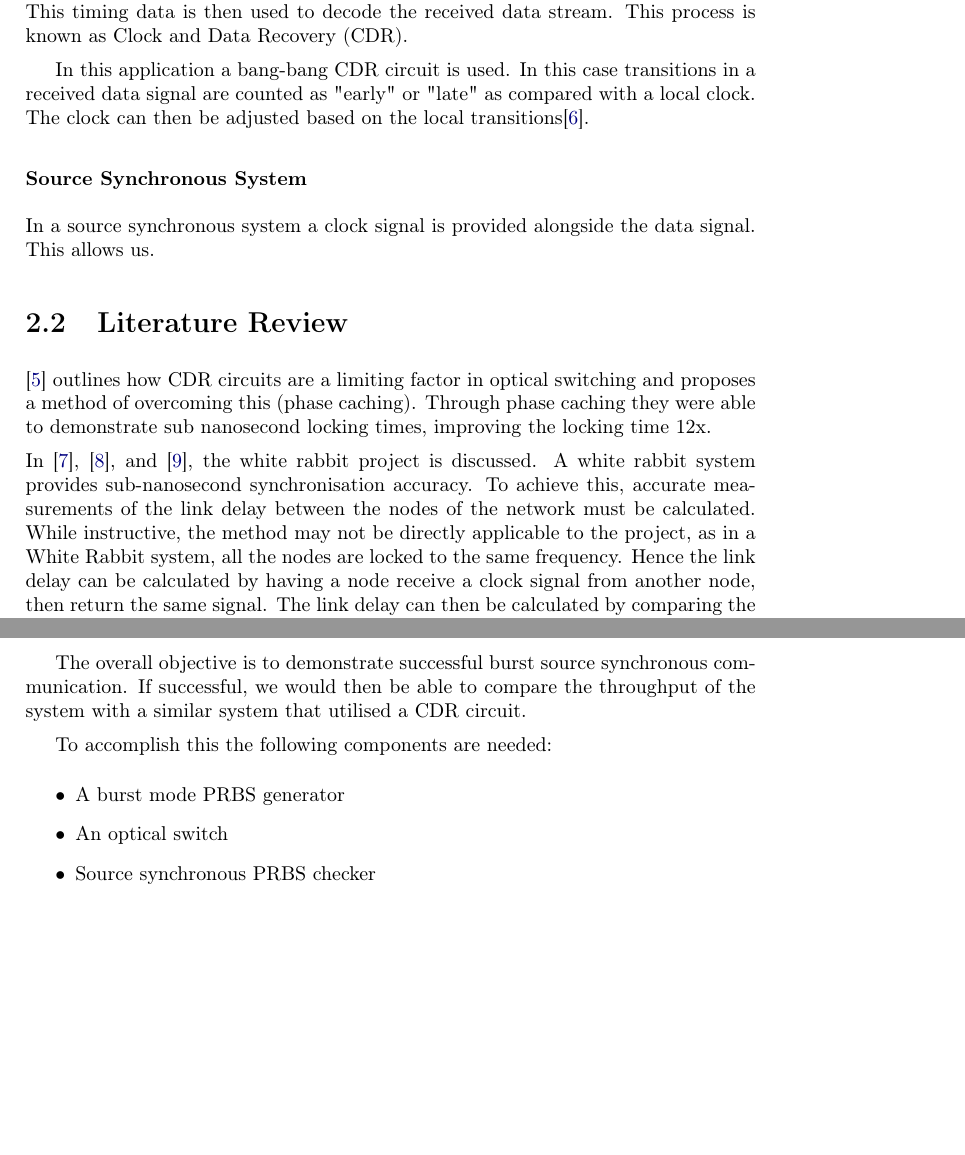
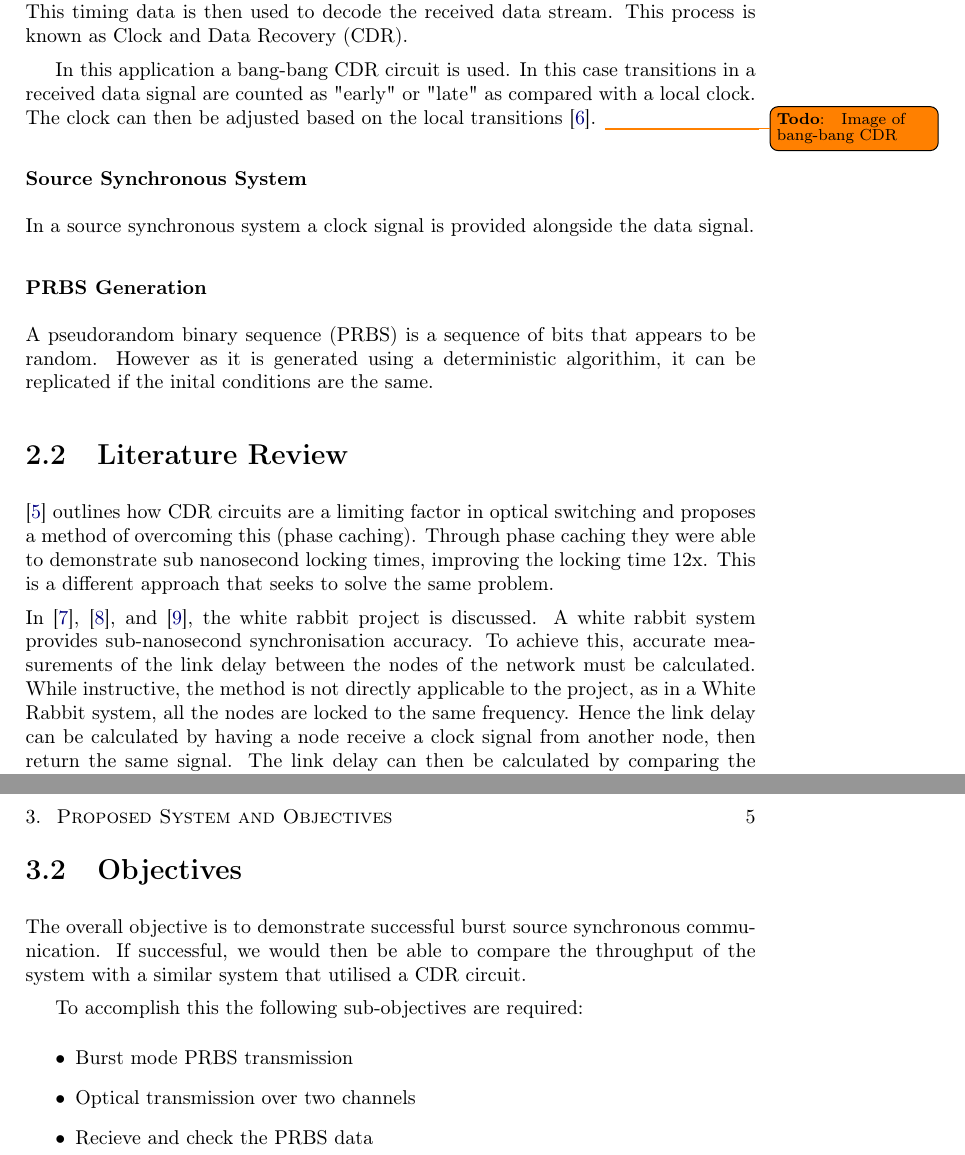
Before and after one commit to AmmarShaqeel/ucl-final, a LaTeX thesis (main.tex, which reads chp/objectives.tex, chp/theory.tex): two parts of pages 4 and 6 of 10 before the commit and two parts of pages 4 and 7 of 11 after it, joined at a grey line, cut so that both start at the same text, the shorter picture padded with empty space. Compiled offline with pdfLaTeX.

Commit message:
intro and objectives

```diff
--- a/chp/objectives.tex
+++ b/chp/objectives.tex
@@ -16,13 +19,16 @@ Figure~\ref{fig:overview}.
     \label{fig:overview}
 \end{figure}
 
+\cleardoublepage
+\section{Objectives}%
+\label{sec:objectives}
 The overall objective is to demonstrate successful burst source synchronous
 communication.  If successful, we would then be able to compare the throughput
 of the system with a similar system that utilised a CDR circuit.
 
-To accomplish this the following components are needed:
+To accomplish this the following sub-objectives are required:
 \begin{itemize}
-    \item A burst mode PRBS generator
-    \item An optical switch
-    \item Source synchronous PRBS checker
+    \item Burst mode PRBS transmission
+    \item Optical transmission over two channels
+    \item Recieve and check the PRBS data
 \end{itemize}
--- a/chp/theory.tex
+++ b/chp/theory.tex
@@ -13,12 +13,19 @@ This process is known as Clock and Data Recovery (CDR).
 In this application a bang-bang CDR circuit is used.
 In this case transitions in a received data signal are counted as "early" or
 "late" as compared with a local clock. The clock can then be adjusted based on
-the local transitions\cite{alexander1975clock}.
+the local transitions~\cite{alexander1975clock}.
+\TODO{Image of bang-bang CDR}
 
 \subsubsection{Source Synchronous System}%
 \label{ssub:source_synchronous_system}
 In a source synchronous system a clock signal is provided alongside the data
-signal. This allows us.
+signal.
+
+\subsubsection{PRBS Generation}%
+\label{ssub:prbs_generation}
+A pseudorandom binary sequence (PRBS) is a sequence of bits that appears to be
+random. However as it is generated using a deterministic algorithim, it can be
+replicated if the inital conditions are the same.
 
 \section{Literature Review}%
 \label{sec:literature_review}
@@ -26,13 +33,14 @@ signal. This allows us.
 \noindent \cite{kari_phase} outlines how CDR circuits are a limiting factor in
 optical switching and proposes a method of overcoming this (phase caching).
 Through phase caching they were able to demonstrate sub nanosecond locking
-times, improving the locking time 12x.
+times, improving the locking time 12x. This is a different approach that seeks
+to solve the same problem.
 
 \noindent In \cite{serrano2013white}, \cite{moreira2010digital}, and
 \cite{moreira2009white}, the white rabbit project is discussed. A white rabbit
 system provides sub-nanosecond synchronisation accuracy. To achieve this,
 accurate measurements of the link delay between the nodes of the network must
-be calculated.  While instructive, the method may not be directly applicable to
+be calculated.  While instructive, the method is not directly applicable to
 the project, as in a White Rabbit system, all the nodes are locked to the same
 frequency. Hence the link delay can be calculated by having a node receive a
 clock signal from another node, then return the same signal. The link delay can
```
Also changed, not shown: chp/method.tex (+4 -2 lines), chp/objectives.tex (5 more changed lines), chp/theory.tex (33 more changed lines).
